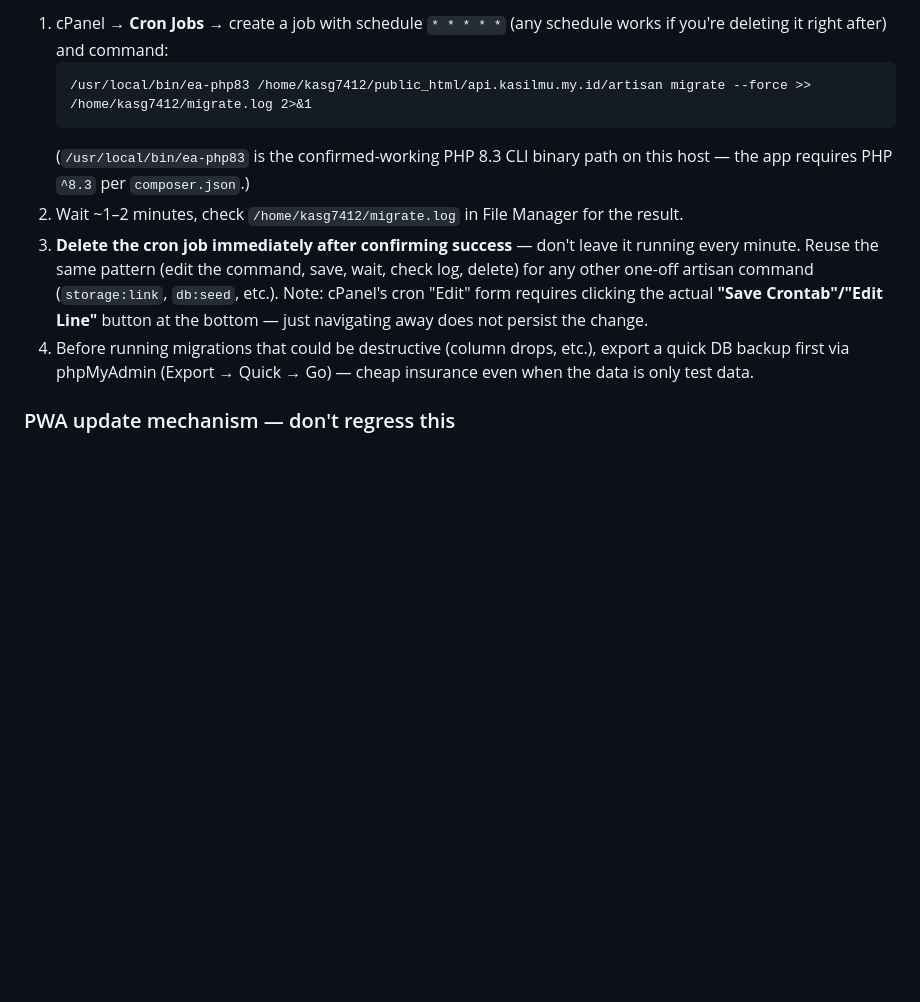
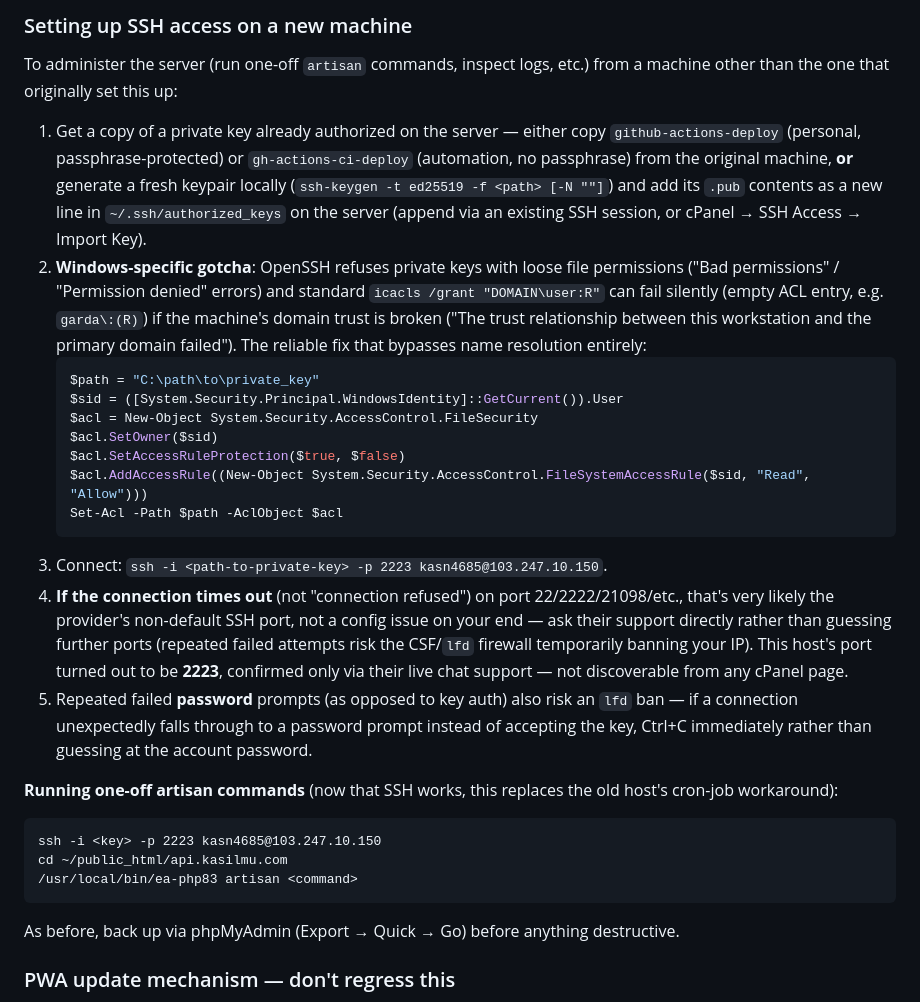
Before and after one commit to gardawilson/kasilmu, a Markdown page: CLAUDE.md, the part around one of its changes. Rendered like a GitHub page; blank space fills up the shorter version.

````diff
--- a/CLAUDE.md
+++ b/CLAUDE.md
@@ -107,12 +109,30 @@ Production is a **shared cPanel host with no SSH/terminal access** — File Mana
 
-1. cPanel → **Cron Jobs** → create a job with schedule `* * * * *` (any schedule works if you're deleting it right after) and command:
+### Setting up SSH access on a new machine
+
+To administer the server (run one-off `artisan` commands, inspect logs, etc.) from a machine other than the one that originally set this up:
+
+1. Get a copy of a private key already authorized on the server — either copy `github-actions-deploy` (personal, passphrase-protected) or `gh-actions-ci-deploy` (automation, no passphrase) from the original machine, **or** generate a fresh keypair locally (`ssh-keygen -t ed25519 -f <path> [-N ""]`) and add its `.pub` contents as a new line in `~/.ssh/authorized_keys` on the server (append via an existing SSH session, or cPanel → SSH Access → Import Key).
+2. **Windows-specific gotcha**: OpenSSH refuses private keys with loose file permissions ("Bad permissions" / "Permission denied" errors) and standard `icacls /grant "DOMAIN\user:R"` can fail silently (empty ACL entry, e.g. `garda\:(R)`) if the machine's domain trust is broken ("The trust relationship between this workstation and the primary domain failed"). The reliable fix that bypasses name resolution entirely:
+   ```powershell
+   $path = "C:\path\to\private_key"
+   $sid = ([System.Security.Principal.WindowsIdentity]::GetCurrent()).User
+   $acl = New-Object System.Security.AccessControl.FileSecurity
+   $acl.SetOwner($sid)
+   $acl.SetAccessRuleProtection($true, $false)
+   $acl.AddAccessRule((New-Object System.Security.AccessControl.FileSystemAccessRule($sid, "Read", "Allow")))
+   Set-Acl -Path $path -AclObject $acl
    ```
-   /usr/local/bin/ea-php83 /home/kasg7412/public_html/api.kasilmu.my.id/artisan migrate --force >> /home/kasg7412/migrate.log 2>&1
-   ```
-   (`/usr/local/bin/ea-php83` is the confirmed-working PHP 8.3 CLI binary path on this host — the app requires PHP `^8.3` per `composer.json`.)
-2. Wait ~1–2 minutes, check `/home/kasg7412/migrate.log` in File Manager for the result.
-3. **Delete the cron job immediately after confirming success** — don't leave it running every minute. Reuse the same pattern (edit the command, save, wait, check log, delete) for any other one-off artisan command (`storage:link`, `db:seed`, etc.). Note: cPanel's cron "Edit" form requires clicking the actual **"Save Crontab"/"Edit Line"** button at the bottom — just navigating away does not persist the change.
-4. Before running migrations that could be destructive (column drops, etc.), export a quick DB backup first via phpMyAdmin (Export → Quick → Go) — cheap insurance even when the data is only test data.
+3. Connect: `ssh -i <path-to-private-key> -p 2223 kasn4685@103.247.10.150`.
+4. **If the connection times out** (not "connection refused") on port 22/2222/21098/etc., that's very likely the provider's non-default SSH port, not a config issue on your end — ask their support directly rather than guessing further ports (repeated failed attempts risk the CSF/`lfd` firewall temporarily banning your IP). This host's port turned out to be **2223**, confirmed only via their live chat support — not discoverable from any cPanel page.
+5. Repeated failed **password** prompts (as opposed to key auth) also risk an `lfd` ban — if a connection unexpectedly falls through to a password prompt instead of accepting the key, Ctrl+C immediately rather than guessing at the account password.
+
+**Running one-off artisan commands** (now that SSH works, this replaces the old host's cron-job workaround):
+```
+ssh -i <key> -p 2223 kasn4685@103.247.10.150
+cd ~/public_html/api.kasilmu.com
+/usr/local/bin/ea-php83 artisan <command>
+```
+As before, back up via phpMyAdmin (Export → Quick → Go) before anything destructive.
 
 ### PWA update mechanism — don't regress this
 
````
Also changed, not shown: other parts of CLAUDE.md (+18 -16 lines).
